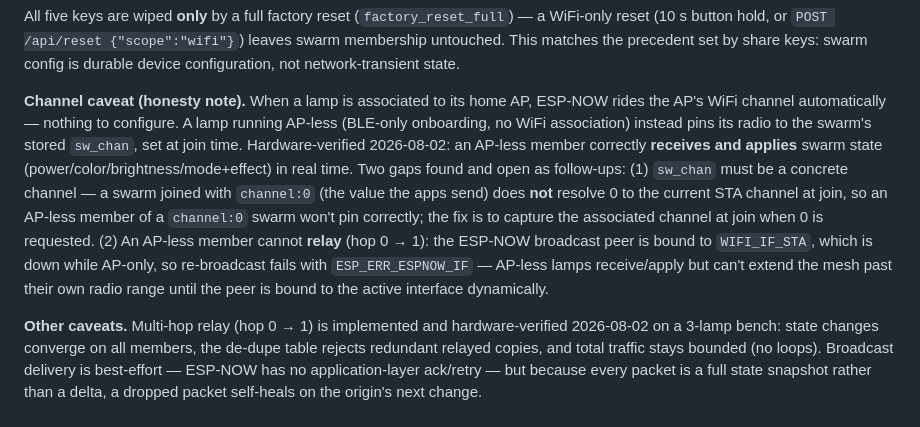
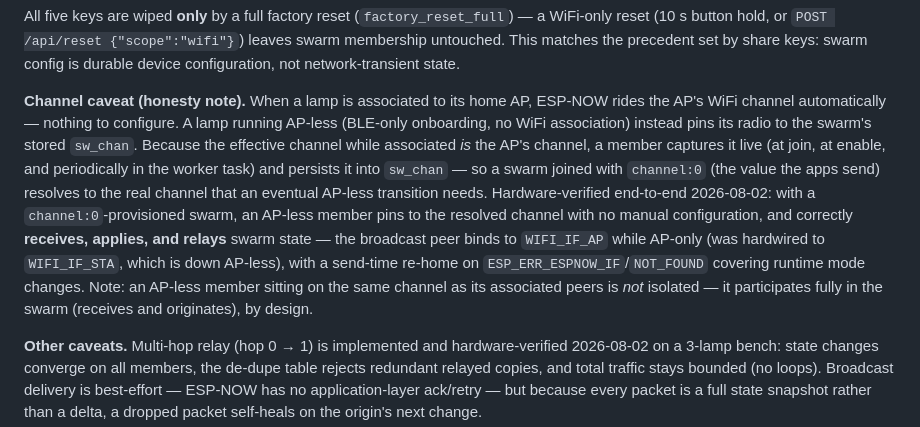
Before and after one commit to nebeleben/plaiiin-light, a Markdown page: SPECS.md, the part around the change. GitHub-like rendering.

Commit message:
docs: swarm AP-less gaps fixed + verified end-to-end (channel:0 resolution + AP-interface relay)
Co-Authored-By: Claude Fable 5 <noreply@anthropic.com>

```diff
--- a/SPECS.md
+++ b/SPECS.md
@@ -405,19 +405,20 @@ device configuration, not network-transient state.
 **Channel caveat (honesty note).** When a lamp is associated to its home
 AP, ESP-NOW rides the AP's WiFi channel automatically — nothing to
 configure. A lamp running AP-less (BLE-only onboarding, no WiFi
-association) instead pins its radio to the swarm's stored `sw_chan`, set
-at join time. Hardware-verified 2026-08-02: an AP-less member correctly
-**receives and applies** swarm state (power/color/brightness/mode+effect)
-in real time. Two gaps found and open as follow-ups: (1) `sw_chan` must
-be a concrete channel — a swarm joined with `channel:0` (the value the
-apps send) does **not** resolve 0 to the current STA channel at join, so
-an AP-less member of a `channel:0` swarm won't pin correctly; the fix is
-to capture the associated channel at join when 0 is requested. (2) An
-AP-less member cannot **relay** (hop 0 → 1): the ESP-NOW broadcast peer is
-bound to `WIFI_IF_STA`, which is down while AP-only, so re-broadcast fails
-with `ESP_ERR_ESPNOW_IF` — AP-less lamps receive/apply but can't extend
-the mesh past their own radio range until the peer is bound to the active
-interface dynamically.
+association) instead pins its radio to the swarm's stored `sw_chan`.
+Because the effective channel while associated *is* the AP's channel, a
+member captures it live (at join, at enable, and periodically in the
+worker task) and persists it into `sw_chan` — so a swarm joined with
+`channel:0` (the value the apps send) resolves to the real channel that an
+eventual AP-less transition needs. Hardware-verified end-to-end
+2026-08-02: with a `channel:0`-provisioned swarm, an AP-less member pins
+to the resolved channel with no manual configuration, and correctly
+**receives, applies, and relays** swarm state — the broadcast peer binds
+to `WIFI_IF_AP` while AP-only (was hardwired to `WIFI_IF_STA`, which is
+down AP-less), with a send-time re-home on `ESP_ERR_ESPNOW_IF`/`NOT_FOUND`
+covering runtime mode changes. Note: an AP-less member sitting on the same
+channel as its associated peers is *not* isolated — it participates fully
+in the swarm (receives and originates), by design.
 
 **Other caveats.** Multi-hop relay (hop 0 → 1) is implemented and
 hardware-verified 2026-08-02 on a 3-lamp bench: state changes converge on
```
